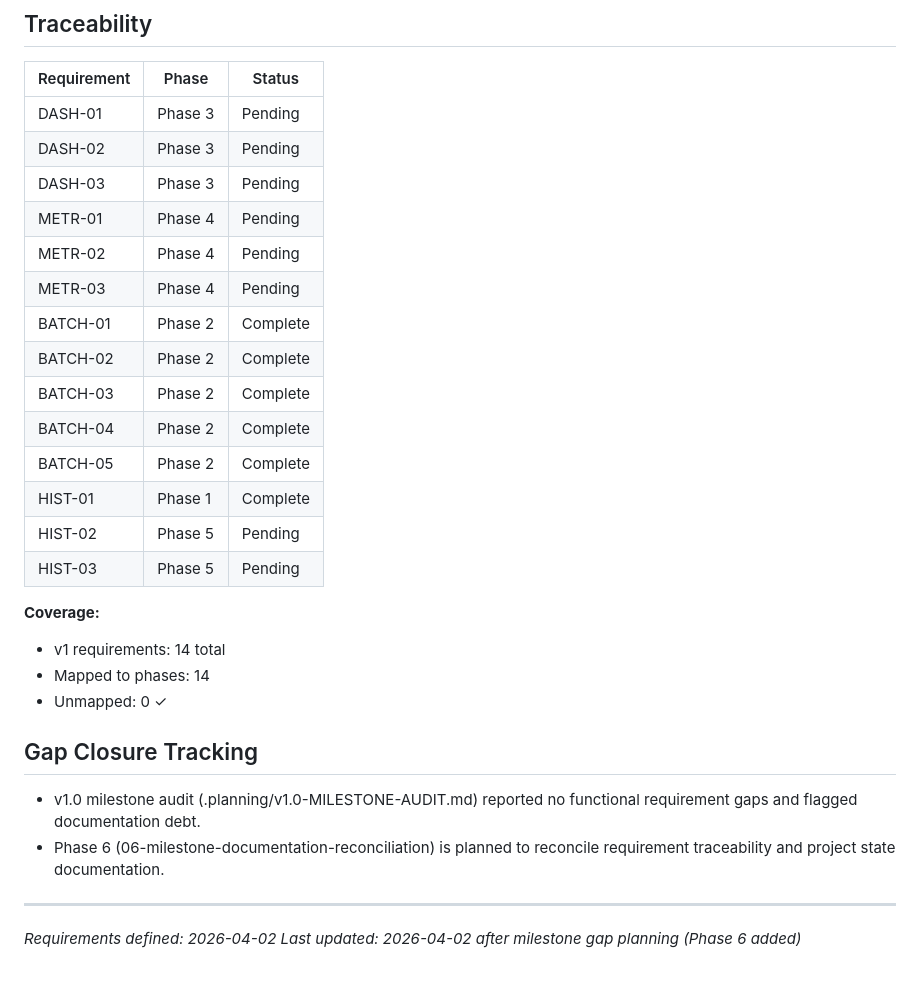
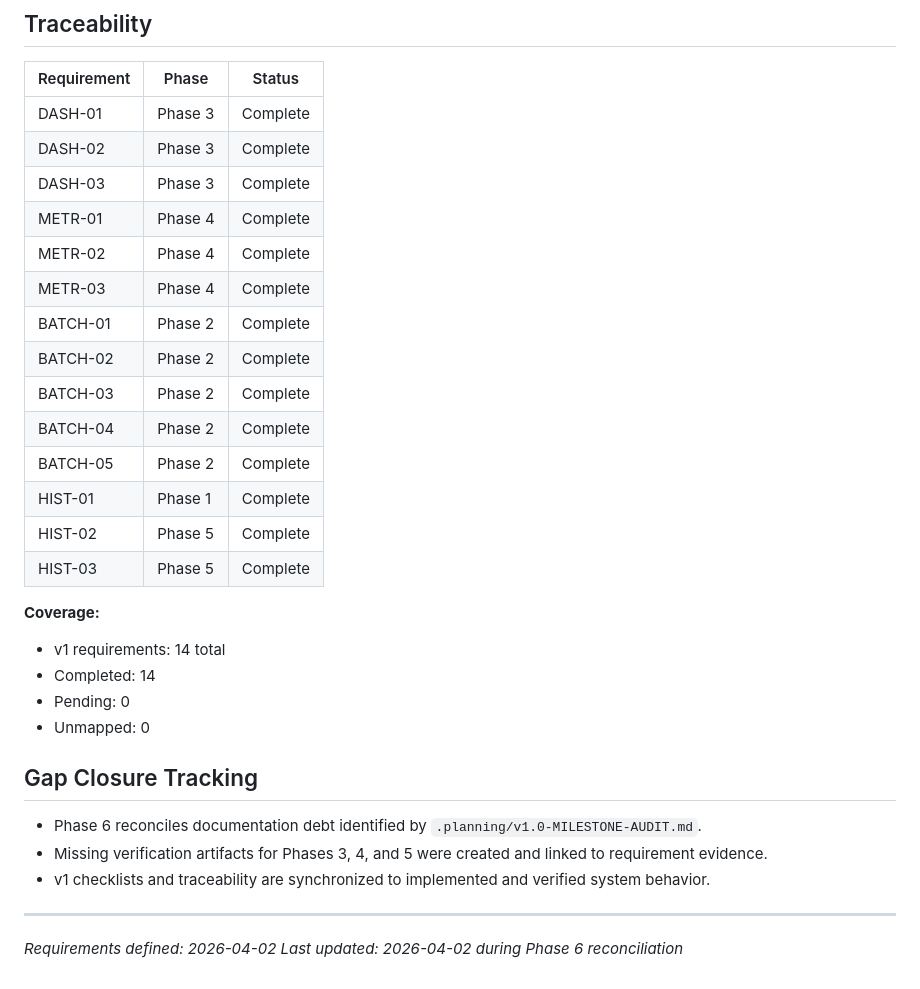
Before and after one commit to satyamshivam13/Imdb_Sentiment_Analysis, a Markdown page: .planning/REQUIREMENTS.md, the part around one of its changes. Drawn GitHub-style.

Commit message:
docs(06-01): reconcile v1 requirements completion state

```diff
--- a/.planning/REQUIREMENTS.md
+++ b/.planning/REQUIREMENTS.md
@@ -63,31 +63,33 @@
 
 | Requirement | Phase | Status |
 |-------------|-------|--------|
-| DASH-01 | Phase 3 | Pending |
-| DASH-02 | Phase 3 | Pending |
-| DASH-03 | Phase 3 | Pending |
-| METR-01 | Phase 4 | Pending |
-| METR-02 | Phase 4 | Pending |
-| METR-03 | Phase 4 | Pending |
+| DASH-01 | Phase 3 | Complete |
+| DASH-02 | Phase 3 | Complete |
+| DASH-03 | Phase 3 | Complete |
+| METR-01 | Phase 4 | Complete |
+| METR-02 | Phase 4 | Complete |
+| METR-03 | Phase 4 | Complete |
 | BATCH-01 | Phase 2 | Complete |
 | BATCH-02 | Phase 2 | Complete |
 | BATCH-03 | Phase 2 | Complete |
 | BATCH-04 | Phase 2 | Complete |
 | BATCH-05 | Phase 2 | Complete |
 | HIST-01 | Phase 1 | Complete |
-| HIST-02 | Phase 5 | Pending |
-| HIST-03 | Phase 5 | Pending |
+| HIST-02 | Phase 5 | Complete |
+| HIST-03 | Phase 5 | Complete |
 
 **Coverage:**
 - v1 requirements: 14 total
-- Mapped to phases: 14
-- Unmapped: 0 ✓
+- Completed: 14
+- Pending: 0
+- Unmapped: 0
 
 ## Gap Closure Tracking
 
-- v1.0 milestone audit (.planning/v1.0-MILESTONE-AUDIT.md) reported no functional requirement gaps and flagged documentation debt.
-- Phase 6 (06-milestone-documentation-reconciliation) is planned to reconcile requirement traceability and project state documentation.
+- Phase 6 reconciles documentation debt identified by `.planning/v1.0-MILESTONE-AUDIT.md`.
+- Missing verification artifacts for Phases 3, 4, and 5 were created and linked to requirement evidence.
+- v1 checklists and traceability are synchronized to implemented and verified system behavior.
 
 ---
 *Requirements defined: 2026-04-02*
-*Last updated: 2026-04-02 after milestone gap planning (Phase 6 added)*
+*Last updated: 2026-04-02 during Phase 6 reconciliation*
```
Also changed, not shown: other parts of .planning/REQUIREMENTS.md (+8 -8 lines).
